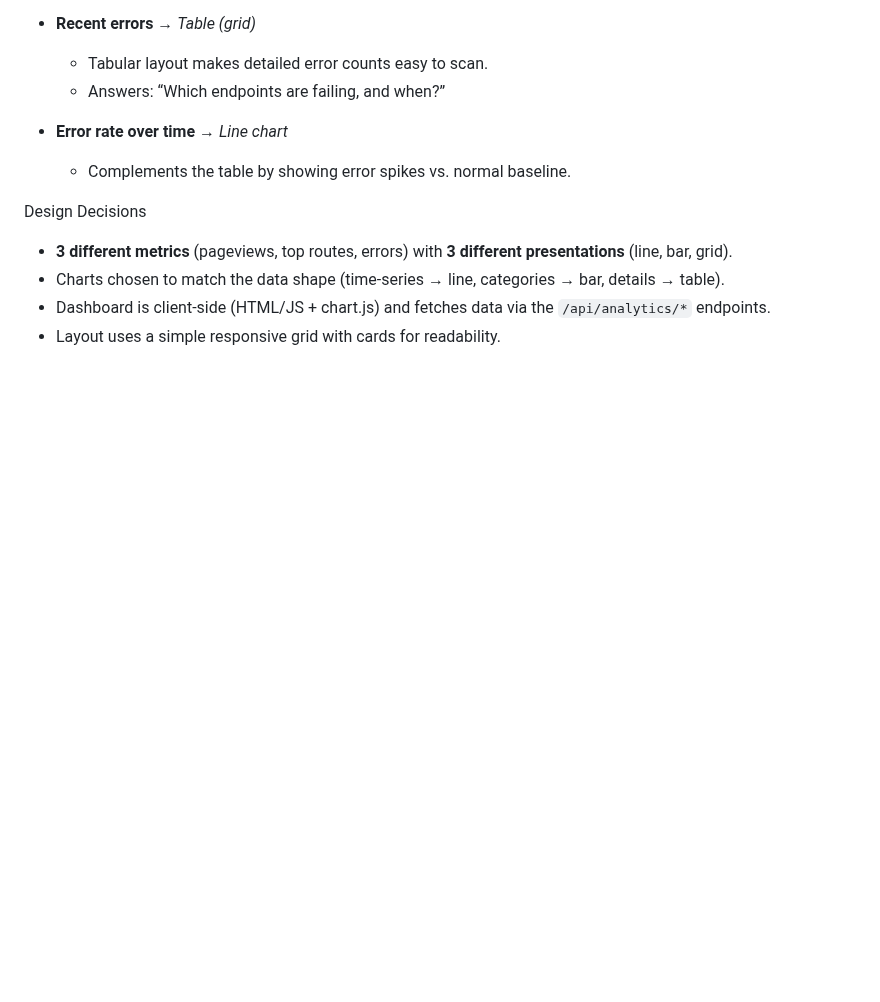
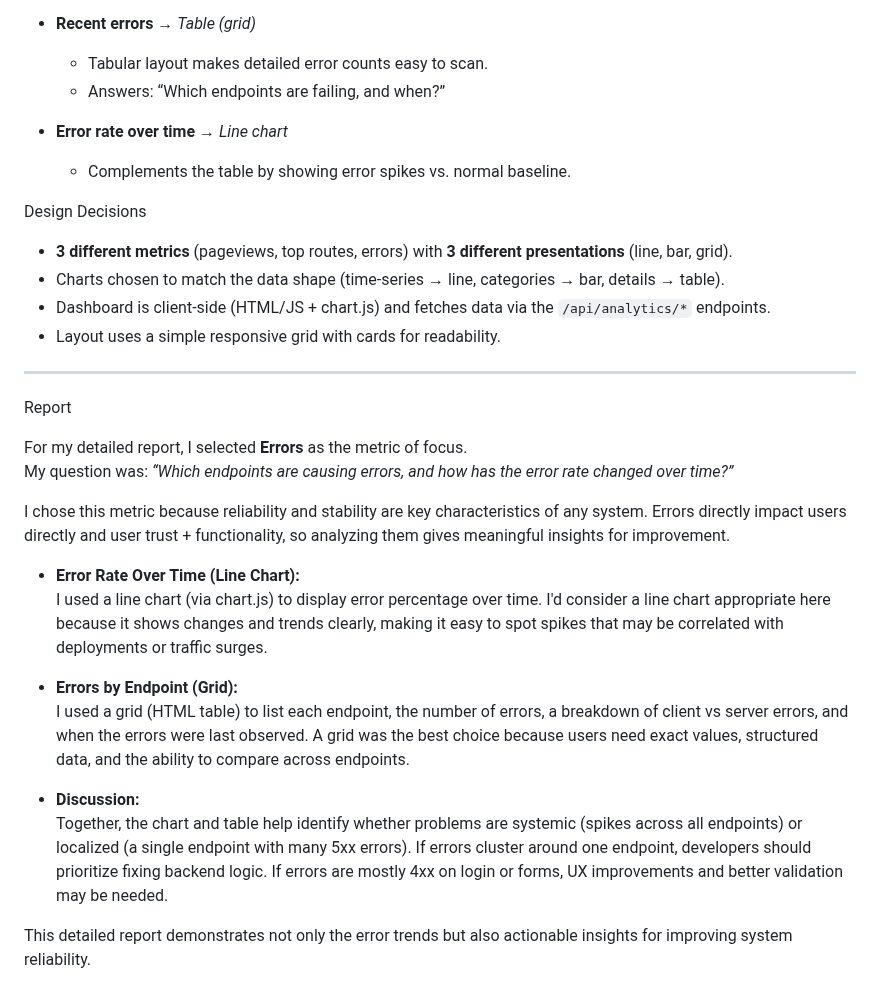
Before and after one commit to JohnDeCastro/cse135-hw3-site, a Markdown page: README.md, the part around the change. GitHub-like rendering; blank space fills up the shorter version.

Commit message:
Add report section

```diff
--- a/README.md
+++ b/README.md
@@ -61,3 +61,21 @@ Design Decisions
 - Charts chosen to match the data shape (time-series → line, categories → bar, details → table).
 - Dashboard is client-side (HTML/JS + chart.js) and fetches data via the `/api/analytics/*` endpoints.
 - Layout uses a simple responsive grid with cards for readability.
+-----------------------
+Report
+
+For my detailed report, I selected **Errors** as the metric of focus.
+My question was: *“Which endpoints are causing errors, and how has the error rate changed over time?”*
+
+I chose this metric because reliability and stability are key characteristics of any system. Errors directly impact users directly and user trust + functionality, so analyzing them gives meaningful insights for improvement.
+
+- **Error Rate Over Time (Line Chart):**
+  I used a line chart (via chart.js) to display error percentage over time. I'd consider a line chart appropriate here because it shows changes and trends clearly, making it easy to spot spikes that may be correlated with deployments or traffic surges.
+
+- **Errors by Endpoint (Grid):**
+  I used a grid (HTML table) to list each endpoint, the number of errors, a breakdown of client vs server errors, and when the errors were last observed. A grid was the best choice because users need exact values, structured data, and the ability to compare across endpoints.
+
+- **Discussion:**
+  Together, the chart and table help identify whether problems are systemic (spikes across all endpoints) or localized (a single endpoint with many 5xx errors). If errors cluster around one endpoint, developers should prioritize fixing backend logic. If errors are mostly 4xx on login or forms, UX improvements and better validation may be needed.
+
+This detailed report demonstrates not only the error trends but also actionable insights for improving system reliability.
```
